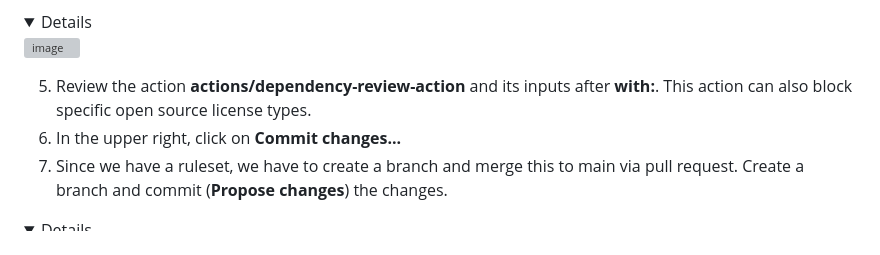
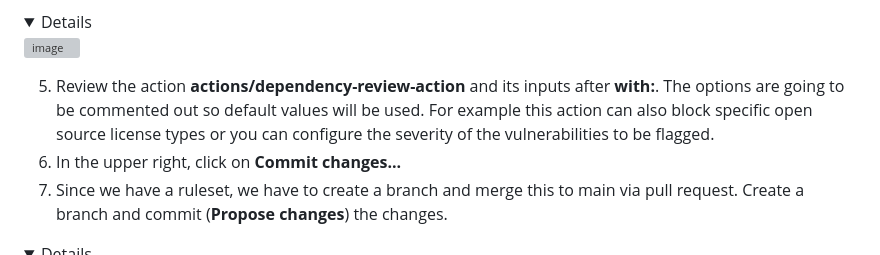
Before and after one commit to tspascoal-ce-dev/ghas-workshop, a Markdown page: _labs/lab4.md, the part around the change. GitHub-like rendering; folded sections open; grey boxes are pictures that could not be loaded.

Commit message:
fix: clarify description of dependency review action inputs

```diff
--- a/_labs/lab4.md
+++ b/_labs/lab4.md
@@ -16,7 +16,7 @@ First, let's add the dependency review action workflow.
   ![image](images/lab-4-1-1.png)
 </details>
 
-5. Review the action **actions/dependency-review-action** and its inputs after **with:**. This action can also block specific open source license types.
+5. Review the action **actions/dependency-review-action** and its inputs after **with:**. The options are going to be commented out so default values will be used. For example this action can also block specific open source license types or you can configure the severity of the vulnerabilities to be flagged.
 6. In the upper right, click on **Commit changes...**
 7. Since we have a ruleset, we have to create a branch and merge this to main via pull request. Create a branch and commit (**Propose changes**) the changes.
 
```
